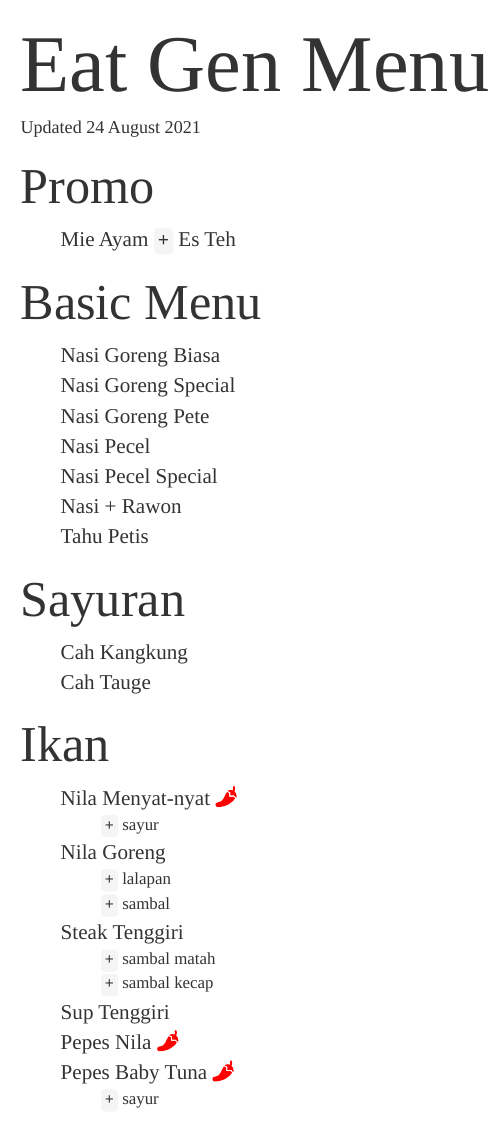
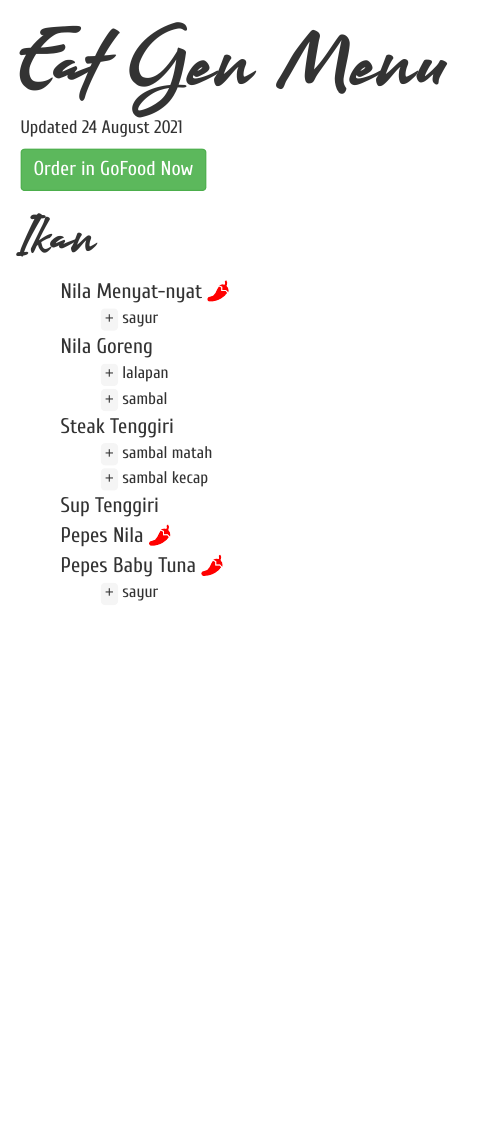
Before and after one commit to eatgen/menu, an R Markdown document (index.Rmd): the page in a window 1100 px wide, from its top. The pictures show the output file index.html that the author committed with the source, opened offline; menus at the side of the page are left out.

Commit message:
fonts fix?

````diff
--- a/index.Rmd
+++ b/index.Rmd
@@ -29,24 +29,7 @@ font_add("cuprum",
          bolditalic = "Cuprum-BoldItalic.ttf")
 ```
 
-## Promo
-
-- Mie Ayam `+` Es Teh
-
-## Basic Menu
-
-- Nasi Goreng Biasa
-- Nasi Goreng Special
-- Nasi Goreng Pete
-- Nasi Pecel
-- Nasi Pecel Special
-- Nasi + Rawon
-- Tahu Petis
-
-## Sayuran
-
-- Cah Kangkung
-- Cah Tauge
+<a href="https://gofood.link/u/k54ve" class="btn btn-success">Order in GoFood Now</a>
 
 ## Ikan
 
--- a/style.css
+++ b/style.css
@@ -1,3 +1,12 @@
+@font-face {
+    font-family: arkipelago;
+    src: url("../menu/fonts/Arkipelago.ttf") format('truetype');
+}
+@font-face {
+    font-family: cuprum;
+    src: url("../menu/fonts/Cuprum-Regular.ttf") format('truetype');
+}
+
 h1.title {
   font-family: "arkipelago";
   font-size: 80px;
````
Also changed, not shown: index.html, index.Rmd (4 more changed lines).
